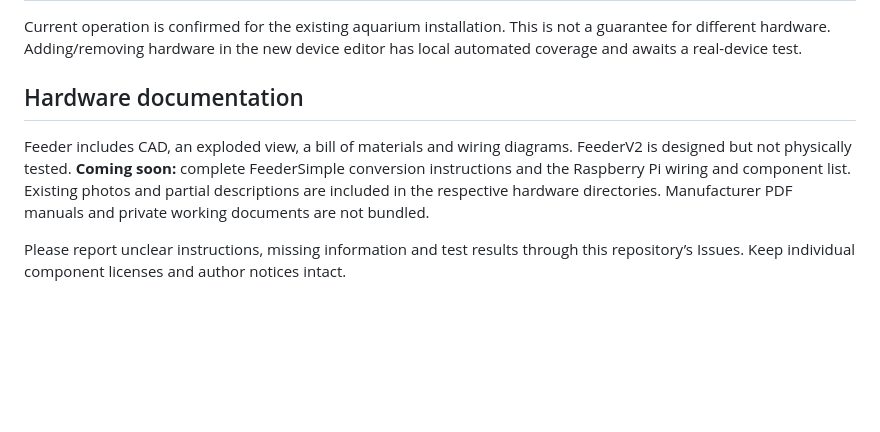
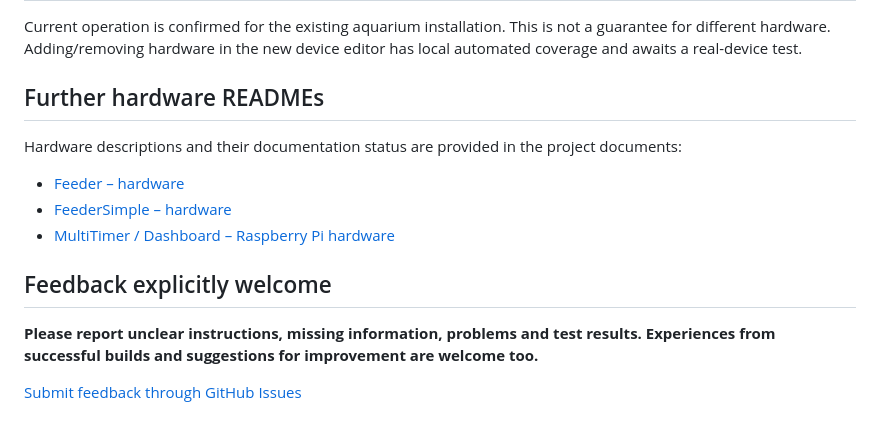
Before and after one commit to gneiss15/AquariumControl, a Markdown page: README.md, the part around one of its changes. Drawn GitHub-style; blank space fills up the shorter version.

```diff
--- a/README.md
+++ b/README.md
@@ -34,8 +34,16 @@ The distribution contains source and hardware documentation. Device-specific `De
 
 Current operation is confirmed for the existing aquarium installation. This is not a guarantee for different hardware. Adding/removing hardware in the new device editor has local automated coverage and awaits a real-device test.
 
-## Hardware documentation
+## Further hardware READMEs
 
-Feeder includes CAD, an exploded view, a bill of materials and wiring diagrams. FeederV2 is designed but not physically tested. **Coming soon:** complete FeederSimple conversion instructions and the Raspberry Pi wiring and component list. Existing photos and partial descriptions are included in the respective hardware directories. Manufacturer PDF manuals and private working documents are not bundled.
+Hardware descriptions and their documentation status are provided in the project documents:
 
-Please report unclear instructions, missing information and test results through this repository’s Issues. Keep individual component licenses and author notices intact.
+- [Feeder – hardware](Aq/Feeder/Hw/README.md)
+- [FeederSimple – hardware](Aq/FeederSimple/Hw/README.md)
+- [MultiTimer / Dashboard – Raspberry Pi hardware](Aq/MultiTimer/Hw/README.md)
+
+## Feedback explicitly welcome
+
+**Please report unclear instructions, missing information, problems and test results. Experiences from successful builds and suggestions for improvement are welcome too.**
+
+[Submit feedback through GitHub Issues](https://github.com/gneiss15/AquariumControl/issues)
```
Also changed, not shown: other parts of README.md (+1 -1 lines), README.DE.md (+12 -4 lines), README.public.md (+12 -4 lines).
